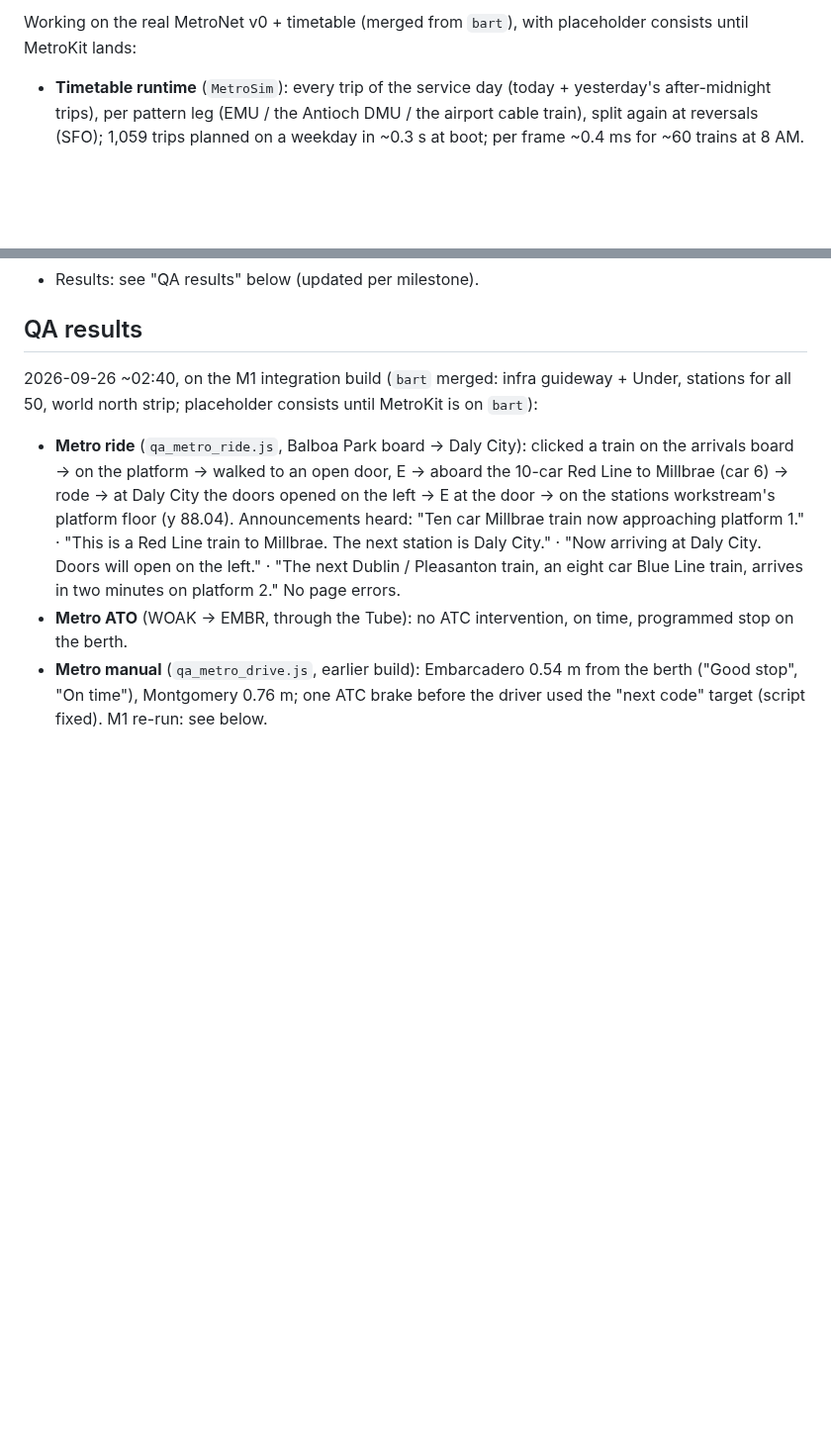
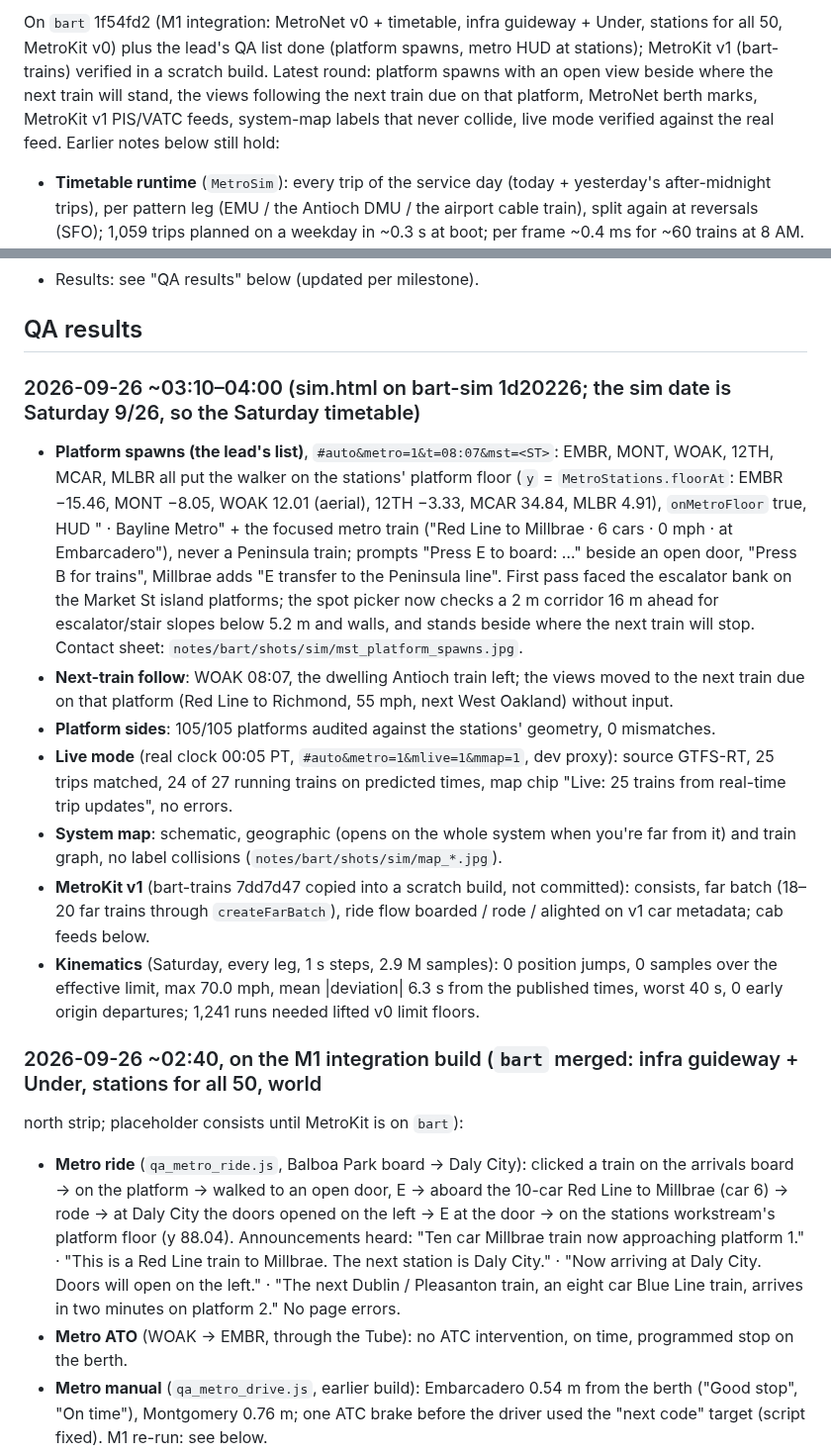
Before and after one commit to scottylabs-labrador/bayline, a Markdown page: notes/bart/sim.md, 2 parts joined by grey strips. Shown at 99% size. GitHub-like rendering; blank space fills up the shorter version.

Commit message:
sim: status (QA round on the Saturday timetable)
Co-Authored-By: Claude Opus 5.5 (1M context) <noreply@anthropic.com>
Claude-Session: https://claude.ai/code/session_01R1nKudeV9L3TUCtxsMCPg9

```diff
--- a/notes/bart/sim.md
+++ b/notes/bart/sim.md
@@ -10,5 +10,9 @@ Files owned: `src/js/46_metrosim.js`, `src/js/47_metro*.js` (`metroatc`, `metrop
 
-Working on the real MetroNet v0 + timetable (merged from `bart`), with placeholder consists until MetroKit lands:
+On `bart` 1f54fd2 (M1 integration: MetroNet v0 + timetable, infra guideway + Under, stations for all 50, MetroKit v0)
+plus the lead's QA list done (platform spawns, metro HUD at stations); MetroKit v1 (bart-trains) verified in a scratch
+build. Latest round: platform spawns with an open view beside where the next train will stand, the views following
+the next train due on that platform, MetroNet berth marks, MetroKit v1 PIS/VATC feeds, system-map labels that never
+collide, live mode verified against the real feed. Earlier notes below still hold:
 
 - **Timetable runtime** (`MetroSim`): every trip of the service day (today + yesterday's after-midnight trips), per
   pattern leg (EMU / the Antioch DMU / the airport cable train), split again at reversals (SFO); 1,059 trips planned
@@ -96,7 +100,30 @@ Working on the real MetroNet v0 + timetable (merged from `bart`), with placehold
 
 ## QA results
 
-2026-09-26 ~02:40, on the M1 integration build (`bart` merged: infra guideway + Under, stations for all 50, world
+### 2026-09-26 ~03:10–04:00 (sim.html on bart-sim 1d20226; the sim date is Saturday 9/26, so the Saturday timetable)
+
+- **Platform spawns (the lead's list)**, `#auto&metro=1&t=08:07&mst=<ST>`: EMBR, MONT, WOAK, 12TH, MCAR, MLBR all put the
+  walker on the stations' platform floor (`y` = `MetroStations.floorAt`: EMBR −15.46, MONT −8.05, WOAK 12.01 (aerial),
+  12TH −3.33, MCAR 34.84, MLBR 4.91), `onMetroFloor` true, HUD "<Station> · Bayline Metro" + the focused metro train
+  ("Red Line to Millbrae · 6 cars · 0 mph · at Embarcadero"), never a Peninsula train; prompts "Press E to board: …"
+  beside an open door, "Press B for <station> trains", Millbrae adds "E transfer to the Peninsula line". First pass
+  faced the escalator bank on the Market St island platforms; the spot picker now checks a 2 m corridor 16 m ahead for
+  escalator/stair slopes below 5.2 m and walls, and stands beside where the next train will stop. Contact sheet:
+  `notes/bart/shots/sim/mst_platform_spawns.jpg`.
+- **Next-train follow**: WOAK 08:07, the dwelling Antioch train left; the views moved to the next train due on that
+  platform (Red Line to Richmond, 55 mph, next West Oakland) without input.
+- **Platform sides**: 105/105 platforms audited against the stations' geometry, 0 mismatches.
+- **Live mode** (real clock 00:05 PT, `#auto&metro=1&mlive=1&mmap=1`, dev proxy): source GTFS-RT, 25 trips matched,
+  24 of 27 running trains on predicted times, map chip "Live: 25 trains from real-time trip updates", no errors.
+- **System map**: schematic, geographic (opens on the whole system when you're far from it) and train graph, no label
+  collisions (`notes/bart/shots/sim/map_*.jpg`).
+- **MetroKit v1** (bart-trains 7dd7d47 copied into a scratch build, not committed): consists, far batch (18–20 far
+  trains through `createFarBatch`), ride flow boarded / rode / alighted on v1 car metadata; cab feeds below.
+- **Kinematics** (Saturday, every leg, 1 s steps, 2.9 M samples): 0 position jumps, 0 samples over the effective limit,
+  max 70.0 mph, mean |deviation| 6.3 s from the published times, worst 40 s, 0 early origin departures; 1,241 runs
+  needed lifted v0 limit floors.
+
+### 2026-09-26 ~02:40, on the M1 integration build (`bart` merged: infra guideway + Under, stations for all 50, world
 north strip; placeholder consists until MetroKit is on `bart`):
 
 - **Metro ride** (`qa_metro_ride.js`, Balboa Park board → Daly City): clicked a train on the arrivals board → on the
```
Also changed, not shown: other parts of notes/bart/sim.md (+1 -1 lines).
